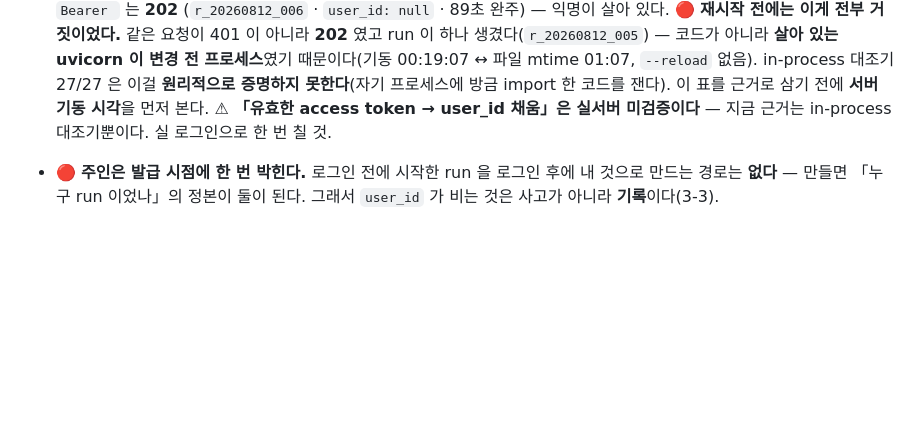
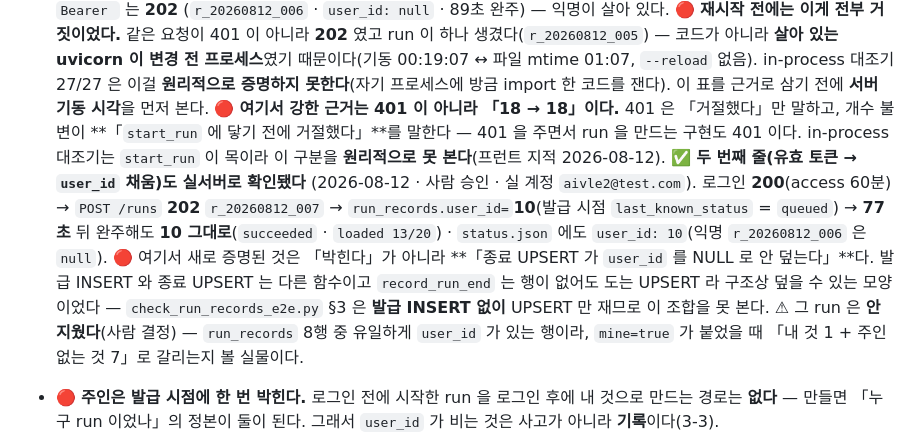
Before and after one commit to KT-AivleSchool/BigProject_Back, a Markdown page: pipeline_run_contract.md, the part around the change. GitHub-like rendering; blank space fills up the shorter version.

```diff
--- a/pipeline_run_contract.md
+++ b/pipeline_run_contract.md
@@ -76,8 +76,21 @@
   프로세스**였기 때문이다(기동 00:19:07 ↔ 파일 mtime 01:07, `--reload` 없음).
   in-process 대조기 27/27 은 이걸 **원리적으로 증명하지 못한다**(자기 프로세스에 방금
   import 한 코드를 잰다). 이 표를 근거로 삼기 전에 **서버 기동 시각**을 먼저 본다.
-  ⚠ **「유효한 access token → user_id 채움」은 실서버 미검증이다** — 지금 근거는
-  in-process 대조기뿐이다. 실 로그인으로 한 번 칠 것.
+  🔴 **여기서 강한 근거는 401 이 아니라 「18 → 18」이다.** 401 은 「거절했다」만 말하고,
+  개수 불변이 **「`start_run` 에 닿기 전에 거절했다」**를 말한다 — 401 을 주면서 run 을
+  만드는 구현도 401 이다. in-process 대조기는 `start_run` 이 목이라 이 구분을
+  **원리적으로 못 본다**(프런트 지적 2026-08-12).
+  ✅ **두 번째 줄(유효 토큰 → `user_id` 채움)도 실서버로 확인됐다** (2026-08-12 ·
+  사람 승인 · 실 계정 `aivle2@test.com`). 로그인 **200**(access 60분) → `POST /runs`
+  **202** `r_20260812_007` → `run_records.user_id=`**10**(발급 시점 `last_known_status`
+  = `queued`) → **77초** 뒤 완주해도 **10 그대로**(`succeeded` · `loaded 13/20`) ·
+  `status.json` 에도 `user_id: 10`(익명 `r_20260812_006` 은 `null`).
+  🔴 여기서 새로 증명된 것은 「박힌다」가 아니라 **「종료 UPSERT 가 `user_id` 를 NULL 로
+  안 덮는다」**다. 발급 INSERT 와 종료 UPSERT 는 다른 함수이고 `record_run_end` 는 행이
+  없어도 도는 UPSERT 라 구조상 덮을 수 있는 모양이었다 — `check_run_records_e2e.py` §3 은
+  **발급 INSERT 없이** UPSERT 만 재므로 이 조합을 못 본다.
+  ⚠ 그 run 은 **안 지웠다**(사람 결정) — `run_records` 8행 중 유일하게 `user_id` 가 있는
+  행이라, `mine=true` 가 붙었을 때 「내 것 1 + 주인 없는 것 7」로 갈리는지 볼 실물이다.
 - 🔴 **주인은 발급 시점에 한 번 박힌다.** 로그인 전에 시작한 run 을 로그인 후에 내
   것으로 만드는 경로는 **없다** — 만들면 「누구 run 이었나」의 정본이 둘이 된다.
   그래서 `user_id` 가 비는 것은 사고가 아니라 **기록**이다(3-3).
```
Also changed, not shown: CLAUDE.md (+22 -3 lines).
